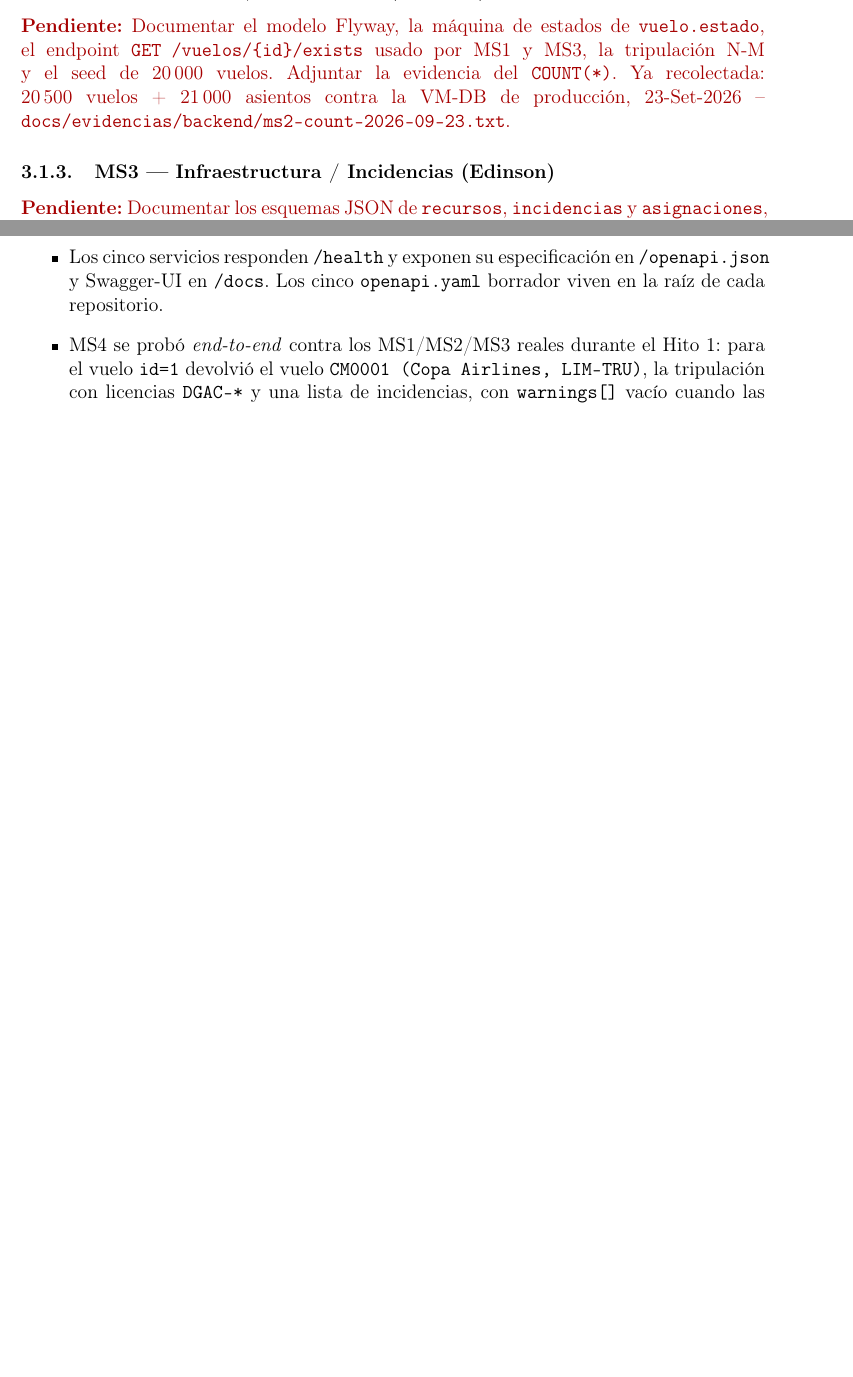
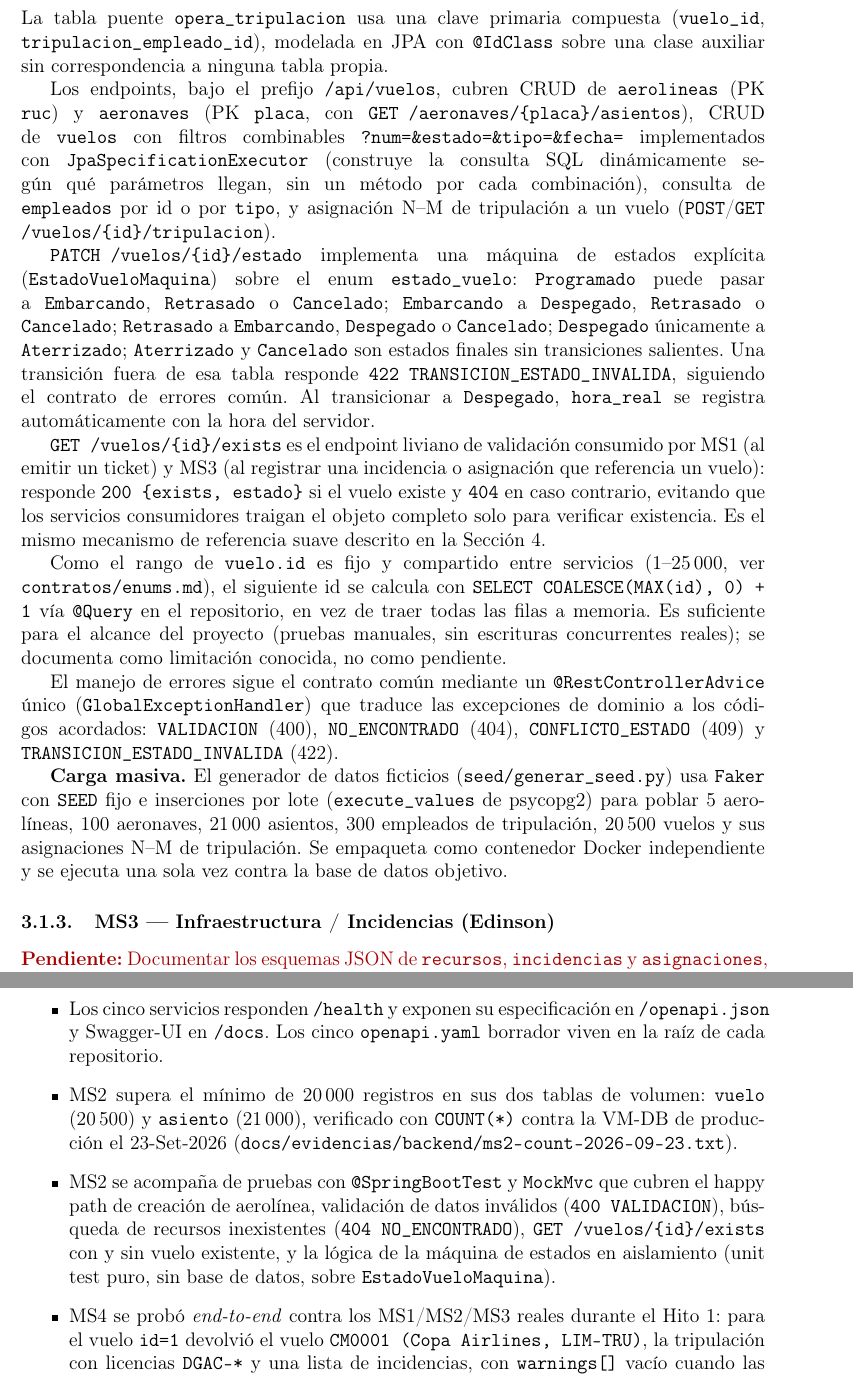
Before and after one commit to btoroled/cloud-computing-proyecto, a LaTeX document (informe/latex/main.tex, which reads informe/latex/secciones/03-backend.tex): two parts of pages 7 and 9 of 28 before the commit and two parts of pages 8 and 10 of 29 after it, joined at a grey line, cut at the place of the change, the shorter picture padded with empty space. Compiled offline with pdfLaTeX.

Commit message:
docs(MS2): redactar seccion 3.2 backend (endpoints, modelo, maquina de estados, evidencia 20k)

```diff
--- a/informe/latex/secciones/03-backend.tex
+++ b/informe/latex/secciones/03-backend.tex
@@ -38,9 +38,3 @@ llamada saliente \texttt{MS1$\to$MS2}, 23-Set-2026):
 \texttt{docs/evidencias/backend/consumo-entre-microservicios-2026-09-23.txt}.}
 
 \subsubsection{MS2 --- Vuelos / Operaciones (Mariano)}
-\pendiente{Documentar el modelo Flyway, la máquina de estados de
-\texttt{vuelo.estado}, el endpoint \texttt{GET /vuelos/\{id\}/exists}
-usado por MS1 y MS3, la tripulación N-M y el seed de 20\,000 vuelos.
-Adjuntar la evidencia del \texttt{COUNT(*)}. Ya recolectada: 20\,500 vuelos +
-21\,000 asientos contra la VM-DB de producción, 23-Set-2026 --
-\texttt{docs/evidencias/backend/ms2-count-2026-09-23.txt}.}
@@ -47,3 +63,63 @@ Adjuntar la evidencia del \texttt{COUNT(*)}. Ya recolectada: 20\,500 vuelos +
+compartida con \texttt{empleado.id}. La tabla puente
+\texttt{opera\_tripulacion} usa una clave primaria compuesta
+(\texttt{vuelo\_id}, \texttt{tripulacion\_empleado\_id}), modelada en
+JPA con \texttt{@IdClass} sobre una clase auxiliar sin correspondencia
+a ninguna tabla propia.
+
+Los endpoints, bajo el prefijo \texttt{/api/vuelos}, cubren CRUD de
+\texttt{aerolineas} (PK \texttt{ruc}) y \texttt{aeronaves} (PK
+\texttt{placa}, con \texttt{GET /aeronaves/\{placa\}/asientos}), CRUD de
+\texttt{vuelos} con filtros combinables \texttt{?num=\&estado=\&tipo=\&fecha=}
+implementados con \texttt{JpaSpecificationExecutor} (construye la
+consulta SQL dinámicamente según qué parámetros llegan, sin un método
+por cada combinación), consulta de \texttt{empleados} por id o por
+\texttt{tipo}, y asignación N--M de tripulación a un vuelo
+(\texttt{POST}/\texttt{GET /vuelos/\{id\}/tripulacion}).
+
+\texttt{PATCH /vuelos/\{id\}/estado} implementa una máquina de estados
+explícita (\texttt{EstadoVueloMaquina}) sobre el enum
+\texttt{estado\_vuelo}: \texttt{Programado} puede pasar a
+\texttt{Embarcando}, \texttt{Retrasado} o \texttt{Cancelado};
+\texttt{Embarcando} a \texttt{Despegado}, \texttt{Retrasado} o
+\texttt{Cancelado}; \texttt{Retrasado} a \texttt{Embarcando},
+\texttt{Despegado} o \texttt{Cancelado}; \texttt{Despegado} únicamente a
+\texttt{Aterrizado}; \texttt{Aterrizado} y \texttt{Cancelado} son
+estados finales sin transiciones salientes. Una transición fuera de esa
+tabla responde \texttt{422 TRANSICION\_ESTADO\_INVALIDA}, siguiendo el
+contrato de errores común. Al transicionar a \texttt{Despegado},
+\texttt{hora\_real} se registra automáticamente con la hora del
+servidor.
+
+\texttt{GET /vuelos/\{id\}/exists} es el endpoint liviano de validación
+consumido por MS1 (al emitir un ticket) y MS3 (al registrar una
+incidencia o asignación que referencia un vuelo): responde
+\texttt{200 \{exists, estado\}} si el vuelo existe y \texttt{404} en
+caso contrario, evitando que los servicios consumidores traigan el
+objeto completo solo para verificar existencia. Es el mismo mecanismo
+de referencia suave descrito en la Sección~\ref{sec:transformaciones}.
+
+Como el rango de \texttt{vuelo.id} es fijo y compartido entre servicios
+(1--25\,000, ver \texttt{contratos/enums.md}), el siguiente id se
+calcula con \texttt{SELECT COALESCE(MAX(id), 0) + 1} vía \texttt{@Query}
+en el repositorio, en vez de traer todas las filas a memoria. Es
+suficiente para el alcance del proyecto (pruebas manuales, sin
+escrituras concurrentes reales); se documenta como limitación conocida,
+no como pendiente.
+
+El manejo de errores sigue el contrato común mediante un
+\texttt{@RestControllerAdvice} único (\texttt{GlobalExceptionHandler})
+que traduce las excepciones de dominio a los códigos acordados:
+\texttt{VALIDACION} (400), \texttt{NO\_ENCONTRADO} (404),
+\texttt{CONFLICTO\_ESTADO} (409) y \texttt{TRANSICION\_ESTADO\_INVALIDA}
+(422).
+
+\textbf{Carga masiva.} El generador de datos ficticios
+(\texttt{seed/generar\_seed.py}) usa \texttt{Faker} con \texttt{SEED}
+fijo e inserciones por lote (\texttt{execute\_values} de psycopg2) para
+poblar 5 aerolíneas, 100 aeronaves, 21\,000 asientos, 300 empleados de
+tripulación, 20\,500 vuelos y sus asignaciones N--M de tripulación. Se
+empaqueta como contenedor Docker independiente y se ejecuta una sola
+vez contra la base de datos objetivo.
 
 \subsubsection{MS3 --- Infraestructura / Incidencias (Edinson)}
 \pendiente{Documentar los esquemas JSON de \texttt{recursos},
@@ -149,6 +225,17 @@ para las llamadas a MS2.
     especificación en \texttt{/openapi.json} y Swagger-UI en
     \texttt{/docs}. Los cinco \texttt{openapi.yaml} borrador viven en la
     raíz de cada repositorio.
+  \item MS2 supera el mínimo de 20\,000 registros en sus dos tablas de
+    volumen: \texttt{vuelo} (20\,500) y \texttt{asiento} (21\,000),
+    verificado con \texttt{COUNT(*)} contra la VM-DB de producción el
+    23-Set-2026 (\texttt{docs/evidencias/backend/ms2-count-2026-09-23.txt}).
+  \item MS2 se acompaña de pruebas con \texttt{@SpringBootTest} y
+    \texttt{MockMvc} que cubren el happy path de creación de aerolínea,
+    validación de datos inválidos (\texttt{400 VALIDACION}), búsqueda
+    de recursos inexistentes (\texttt{404 NO\_ENCONTRADO}),
+    \texttt{GET /vuelos/\{id\}/exists} con y sin vuelo existente, y la
+    lógica de la máquina de estados en aislamiento (unit test puro,
+    sin base de datos, sobre \texttt{EstadoVueloMaquina}).
   \item MS4 se probó \emph{end-to-end} contra los MS1/MS2/MS3 reales
     durante el Hito 1: para el vuelo \texttt{id=1} devolvió el vuelo
     \texttt{CM0001 (Copa Airlines, LIM-TRU)}, la tripulación con
```
Also changed, not shown: informe/latex/secciones/03-backend.tex (22 more changed lines).
